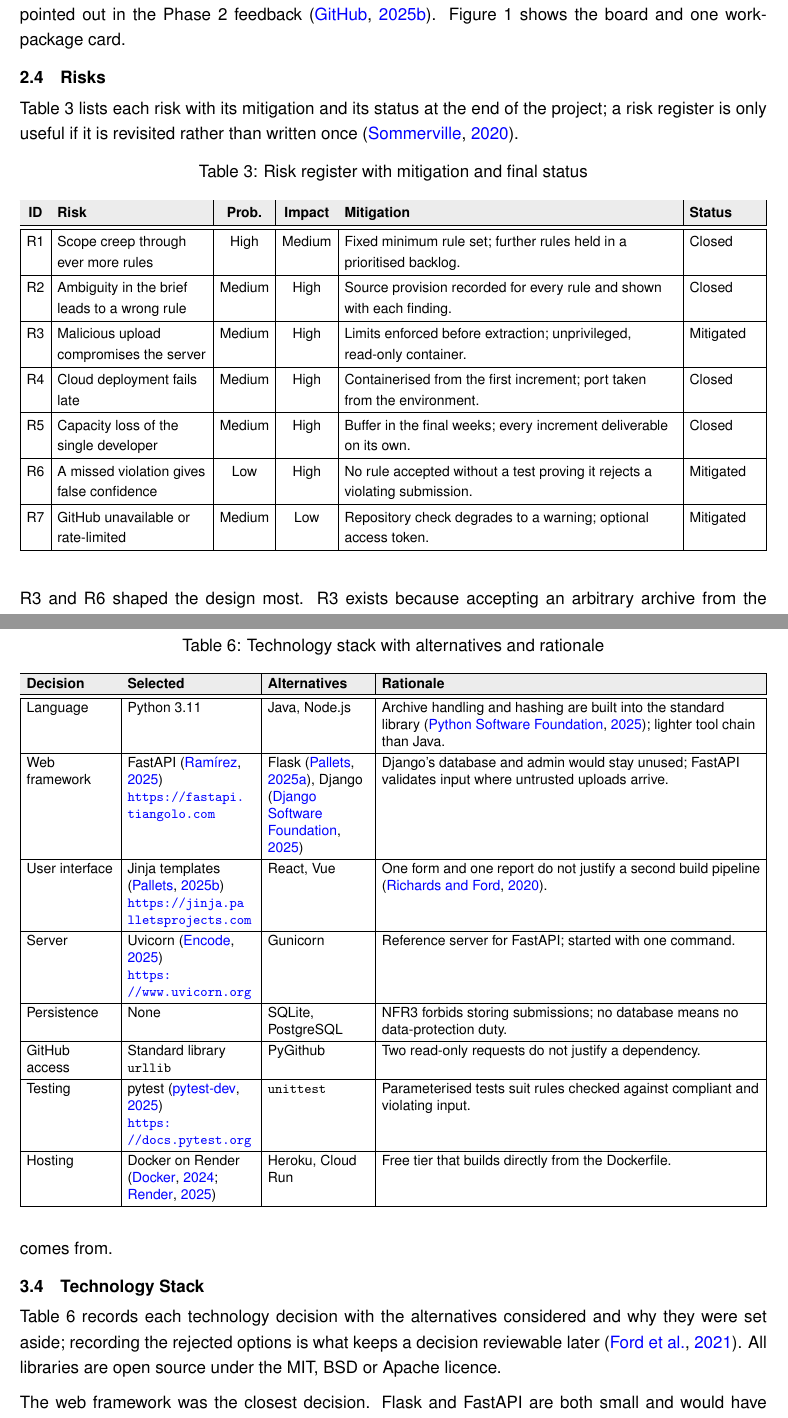
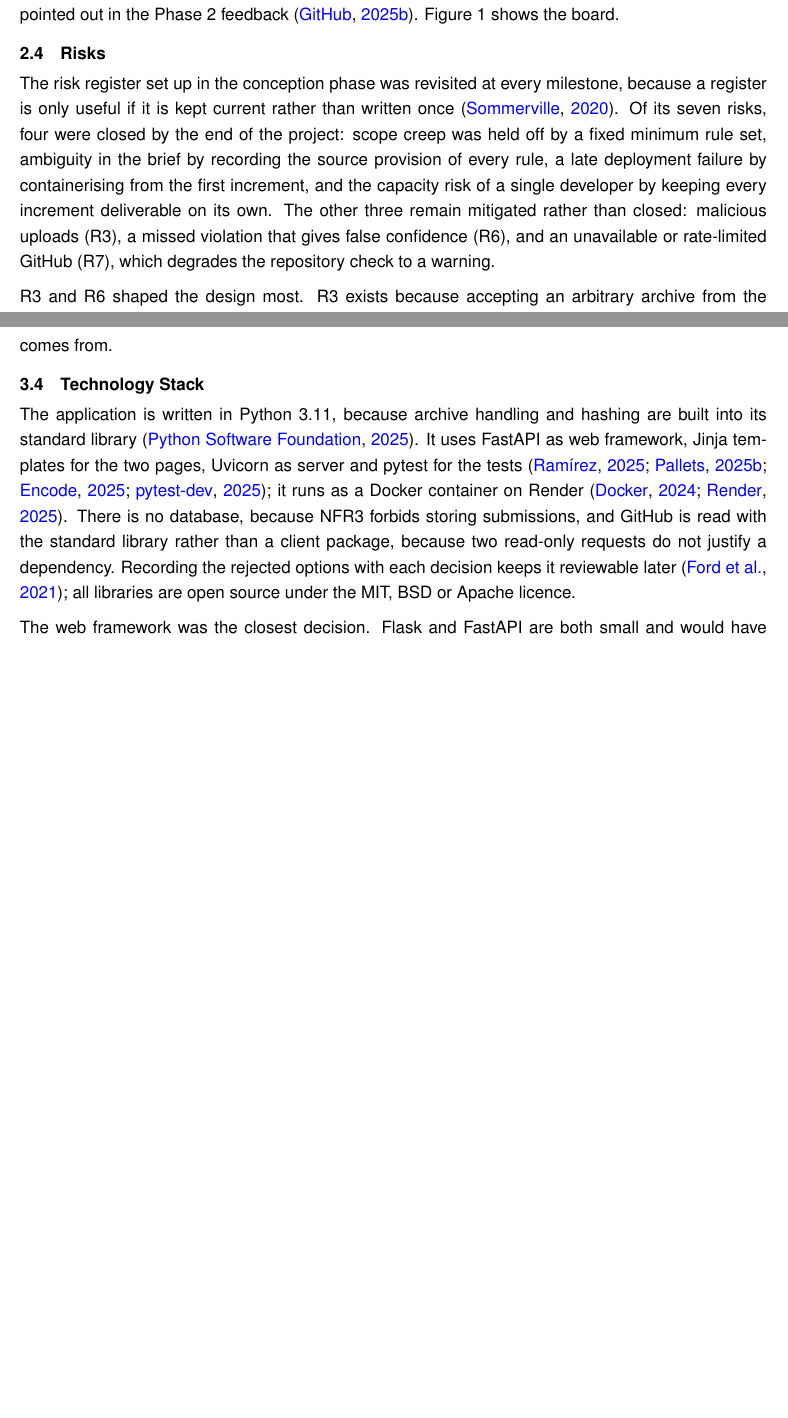
Before and after one commit to shivakondaru94-gif/portfoliocheck-DLMCSPSE01, a LaTeX document (docs/phase3/Kondaru-Siva_10243569_PSE_Project_Documentation.tex): two parts of pages 9 and 15 of 31 before the commit and two parts of pages 9 and 14 of 30 after it, joined at a grey line, cut so that both start at the same text, the shorter picture padded with empty space. Compiled offline with pdfLaTeX.

Commit message:
Shorten the main documentation to the essential figures and tables
The work-package card, the context diagram, the risk register table and
the technology table are replaced by short text; the start page, test
run and Render screenshots move to Appendix A. The main part now holds
four figures and six tables.

Co-Authored-By: Claude Opus 5.5 <noreply@anthropic.com>

```diff
--- a/docs/phase3/Kondaru-Siva_10243569_PSE_Project_Documentation.tex
+++ b/docs/phase3/Kondaru-Siva_10243569_PSE_Project_Documentation.tex
@@ -416,7 +413,7 @@ Because every card names the requirements it delivers, the board can be read
 directly against Table~\ref{tab:workpackages} and Table~\ref{tab:requirements},
 which resolves the inconsistency between the drawn board and the work-package
 table pointed out in the Phase~2 feedback \citep{GitHubProjects2025}.
-Figure~\ref{fig:kanban} shows the board and one work-package card.
+Figure~\ref{fig:kanban} shows the board.
 
 \begin{figure}[!t]
 \centering
@@ -438,36 +424,16 @@ Figure~\ref{fig:kanban} shows the board and one work-package card.
 
 \subsection{Risks}\label{sec:risks}
 
-Table~\ref{tab:risks} lists each risk with its mitigation and its status at the
-end of the project; a risk register is only useful if it is revisited rather
-than written once \citep{Sommerville2020}.
-
-\begin{table}[H]
-\centering
-\caption{Risk register with mitigation and final status}
-\label{tab:risks}
-\tablesetup
-\begin{tabularx}{\textwidth}{|c|L{3.4cm}|c|c|X|L{1.6cm}|}
-\hline
-\rowcolor{gray!15}
-\textbf{ID} & \textbf{Risk} & \textbf{Prob.} & \textbf{Impact} & \textbf{Mitigation} & \textbf{Status} \\
-\hline\hline
-R1 & Scope creep through ever more rules & High & Medium & Fixed minimum rule set; further rules held in a prioritised backlog. & Closed \\
-\hline
-R2 & Ambiguity in the brief leads to a wrong rule & Medium & High & Source provision recorded for every rule and shown with each finding. & Closed \\
-\hline
-R3 & Malicious upload compromises the server & Medium & High & Limits enforced before extraction; unprivileged, read-only container. & Mitigated \\
-\hline
-R4 & Cloud deployment fails late & Medium & High & Containerised from the first increment; port taken from the environment. & Closed \\
-\hline
-R5 & Capacity loss of the single developer & Medium & High & Buffer in the final weeks; every increment deliverable on its own. & Closed \\
-\hline
-R6 & A missed violation gives false confidence & Low & High & No rule accepted without a test proving it rejects a violating submission. & Mitigated \\
-\hline
-R7 & GitHub unavailable or rate-limited & Medium & Low & Repository check degrades to a warning; optional access token. & Mitigated \\
-\hline
-\end{tabularx}
-\end{table}
+The risk register set up in the conception phase was revisited at every
+milestone, because a register is only useful if it is kept current rather than
+written once \citep{Sommerville2020}. Of its seven risks, four were closed by the
+end of the project: scope creep was held off by a fixed minimum rule set,
+ambiguity in the brief by recording the source provision of every rule, a late
+deployment failure by containerising from the first increment, and the capacity
+risk of a single developer by keeping every increment deliverable on its own. The
+other three remain mitigated rather than closed: malicious uploads (R3), a missed
+violation that gives false confidence (R6), and an unavailable or rate-limited
+GitHub (R7), which degrades the repository check to a warning.
 
 R3 and R6 shaped the design most. R3 exists because accepting an arbitrary
 archive from the internet is the one genuinely hostile interaction in the system;
@@ -794,10 +741,16 @@ finding holds its rule identifier and the provision of the brief it comes from.
 
 \subsection{Technology Stack}\label{sec:stack}
 
-Table~\ref{tab:stack} records each technology decision with the alternatives
-considered and why they were set aside; recording the rejected options is what
-keeps a decision reviewable later \citep{Ford2021}. All libraries are open source
-under the MIT, BSD or Apache licence.
+The application is written in Python~3.11, because archive handling and hashing
+are built into its standard library \citep{PSF2025}. It uses FastAPI as web
+framework, Jinja templates for the two pages, Uvicorn as server and pytest for
+the tests \citep{FastAPI2025, Jinja2025, Uvicorn2025, Pytest2025}; it runs as a
+Docker container on Render \citep{Docker2024, Render2025}. There is no database,
+because NFR3 forbids storing submissions, and GitHub is read with the standard
+library rather than a client package, because two read-only requests do not
+justify a dependency. Recording the rejected options with each decision keeps it
+reviewable later \citep{Ford2021}; all libraries are open source under the MIT,
+BSD or Apache licence.
 
 The web framework was the closest decision. Flask and FastAPI are both small and
 would have served; FastAPI was chosen because it validates the request at the
@@ -811,34 +764,6 @@ report, and a separate JavaScript application would have added a second build,
 a second deployment artifact and an interface contract to maintain
 \citep{Richards2020}.
 
-\begin{table}[!t]
-\centering
-\caption{Technology stack with alternatives and rationale}
-\label{tab:stack}
-\tablesetup
-\begin{tabularx}{\textwidth}{|L{2.0cm}|L{2.9cm}|L{2.3cm}|X|}
-\hline
-\rowcolor{gray!15}
-\textbf{Decision} & \textbf{Selected} & \textbf{Alternatives} & \textbf{Rationale} \\
-\hline\hline
-Language & Python 3.11 & Java, Node.js & Archive handling and hashing are built into the standard library \citep{PSF2025}; lighter tool chain than Java. \\
-\hline
-Web framework & FastAPI \citep{FastAPI2025} \newline \url{https://fastapi.tiangolo.com} & Flask \citep{Flask2025}, Django \citep{Django2025} & Django's database and admin would stay unused; FastAPI validates input where untrusted uploads arrive. \\
-\hline
-User interface & Jinja templates \citep{Jinja2025} \newline \url{https://jinja.palletsprojects.com} & React, Vue & One form and one report do not justify a second build pipeline \citep{Richards2020}. \\
-\hline
-Server & Uvicorn \citep{Uvicorn2025} \newline \url{https://www.uvicorn.org} & Gunicorn & Reference server for FastAPI; started with one command. \\
-\hline
-Persistence & None & SQLite, PostgreSQL & NFR3 forbids storing submissions; no database means no data-protection duty. \\
-\hline
-GitHub access & Standard library \texttt{urllib} & PyGithub & Two read-only requests do not justify a dependency. \\
-\hline
-Testing & pytest \citep{Pytest2025} \newline \url{https://docs.pytest.org} & \texttt{unittest} & Parameterised tests suit rules checked against compliant and violating input. \\
-\hline
-Hosting & Docker on Render \citep{Docker2024, Render2025} & Heroku, Cloud Run & Free tier that builds directly from the Dockerfile. \\
-\hline
-\end{tabularx}
-\end{table}
 
 % =====================================================================
 \section{Implementation and Evaluation}\label{sec:impl}
```
Also changed, not shown: docs/phase3/Kondaru-Siva_10243569_PSE_Project_Documentation.tex (118 more changed lines), 1 other file.
